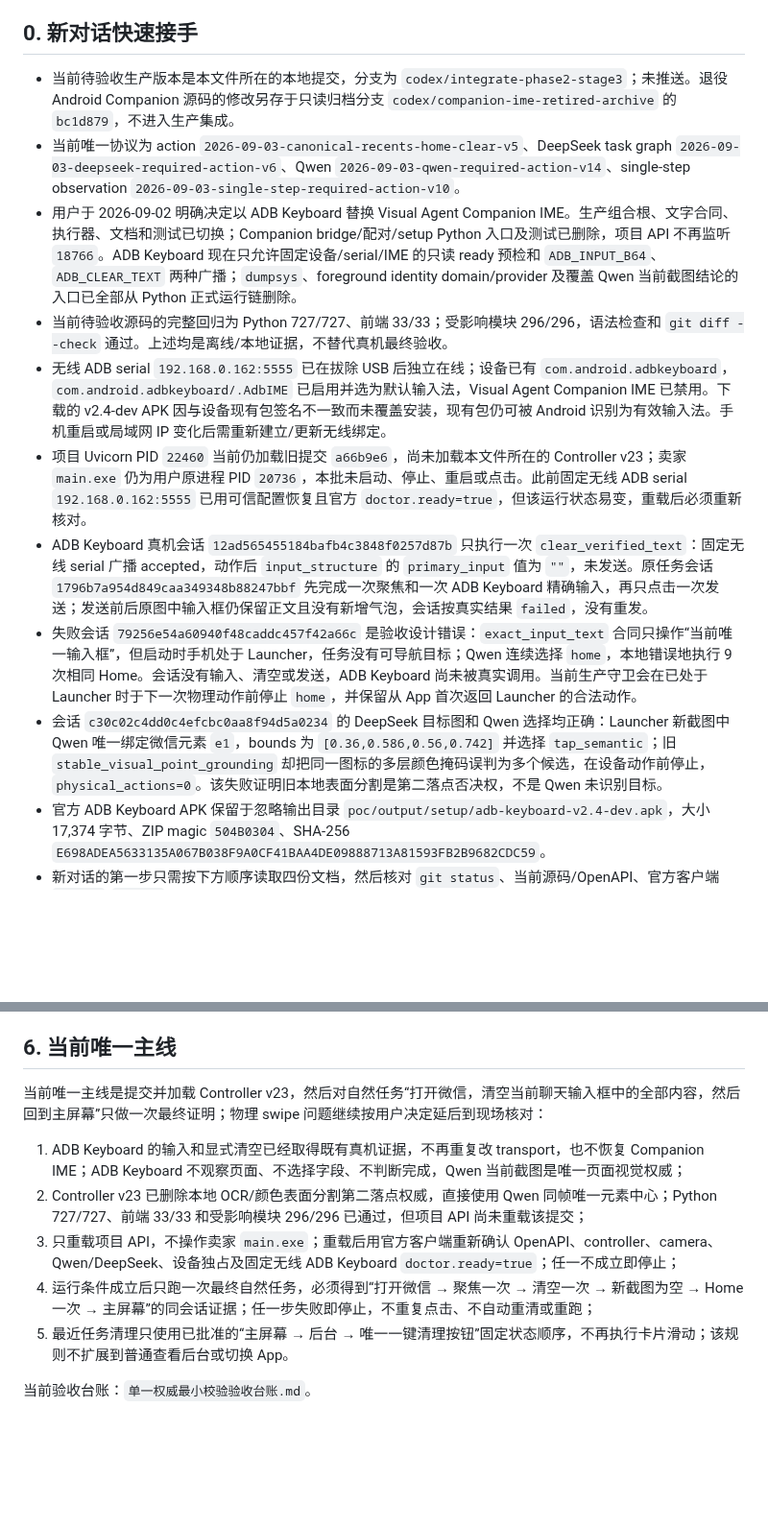
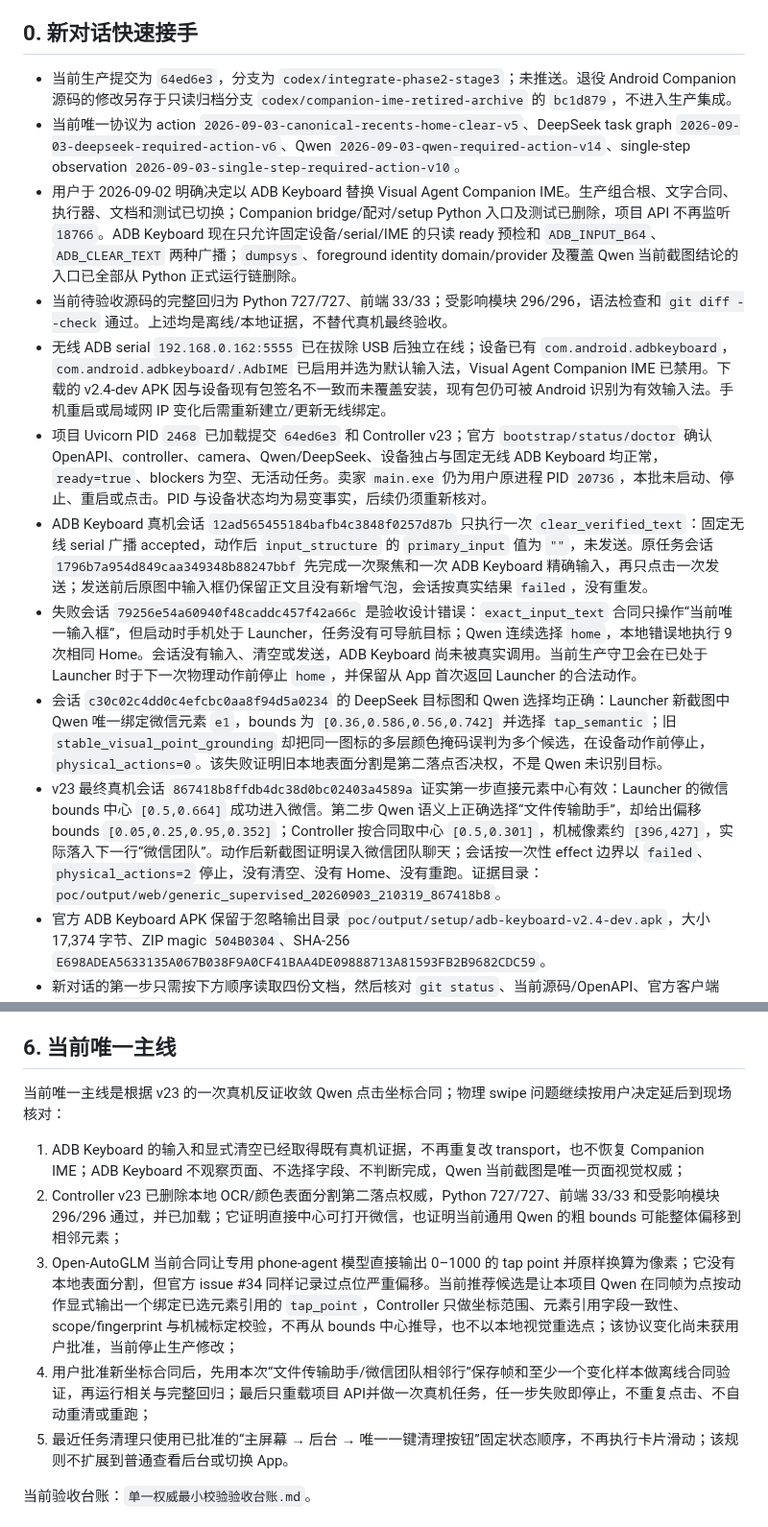
Before and after one commit to q2904047615-jpg/phone-visual-agent, a Markdown page: 项目交接文档.md, 2 parts joined by grey strips. Shown at 96% size. GitHub-like rendering; blank space fills up the shorter version.

Commit message:
docs: record qwen bounds center live failure

```diff
--- a/项目交接文档.md
+++ b/项目交接文档.md
@@ -6,15 +6,16 @@
 
 ## 0. 新对话快速接手
 
-- 当前待验收生产版本是本文件所在的本地提交，分支为 `codex/integrate-phase2-stage3`；未推送。退役 Android Companion 源码的修改另存于只读归档分支 `codex/companion-ime-retired-archive` 的 `bc1d879`，不进入生产集成。
+- 当前生产提交为 `64ed6e3`，分支为 `codex/integrate-phase2-stage3`；未推送。退役 Android Companion 源码的修改另存于只读归档分支 `codex/companion-ime-retired-archive` 的 `bc1d879`，不进入生产集成。
 - 当前唯一协议为 action `2026-09-03-canonical-recents-home-clear-v5`、DeepSeek task graph `2026-09-03-deepseek-required-action-v6`、Qwen `2026-09-03-qwen-required-action-v14`、single-step observation `2026-09-03-single-step-required-action-v10`。
 - 用户于 2026-09-02 明确决定以 ADB Keyboard 替换 Visual Agent Companion IME。生产组合根、文字合同、执行器、文档和测试已切换；Companion bridge/配对/setup Python 入口及测试已删除，项目 API 不再监听 `18766`。ADB Keyboard 现在只允许固定设备/serial/IME 的只读 ready 预检和 `ADB_INPUT_B64`、`ADB_CLEAR_TEXT` 两种广播；`dumpsys`、foreground identity domain/provider 及覆盖 Qwen 当前截图结论的入口已全部从 Python 正式运行链删除。
 - 当前待验收源码的完整回归为 Python 727/727、前端 33/33；受影响模块 296/296，语法检查和 `git diff --check` 通过。上述均是离线/本地证据，不替代真机最终验收。
 - 无线 ADB serial `192.168.0.162:5555` 已在拔除 USB 后独立在线；设备已有 `com.android.adbkeyboard`，`com.android.adbkeyboard/.AdbIME` 已启用并选为默认输入法，Visual Agent Companion IME 已禁用。下载的 v2.4-dev APK 因与设备现有包签名不一致而未覆盖安装，现有包仍可被 Android 识别为有效输入法。手机重启或局域网 IP 变化后需重新建立/更新无线绑定。
-- 项目 Uvicorn PID `22460` 当前仍加载旧提交 `a66b9e6`，尚未加载本文件所在的 Controller v23；卖家 `main.exe` 仍为用户原进程 PID `20736`，本批未启动、停止、重启或点击。此前固定无线 ADB serial `192.168.0.162:5555` 已用可信配置恢复且官方 `doctor.ready=true`，但该运行状态易变，重载后必须重新核对。
+- 项目 Uvicorn PID `2468` 已加载提交 `64ed6e3` 和 Controller v23；官方 `bootstrap/status/doctor` 确认 OpenAPI、controller、camera、Qwen/DeepSeek、设备独占与固定无线 ADB Keyboard 均正常，`ready=true`、blockers 为空、无活动任务。卖家 `main.exe` 仍为用户原进程 PID `20736`，本批未启动、停止、重启或点击。PID 与设备状态均为易变事实，后续仍须重新核对。
 - ADB Keyboard 真机会话 `12ad565455184bafb4c3848f0257d87b` 只执行一次 `clear_verified_text`：固定无线 serial 广播 accepted，动作后 `input_structure` 的 `primary_input` 值为 `""`，未发送。原任务会话 `1796b7a954d849caa349348b88247bbf` 先完成一次聚焦和一次 ADB Keyboard 精确输入，再只点击一次发送；发送前后原图中输入框仍保留正文且没有新增气泡，会话按真实结果 `failed`，没有重发。
 - 失败会话 `79256e54a60940f48caddc457f42a66c` 是验收设计错误：`exact_input_text` 合同只操作“当前唯一输入框”，但启动时手机处于 Launcher，任务没有可导航目标；Qwen 连续选择 `home`，本地错误地执行 9 次相同 Home。会话没有输入、清空或发送，ADB Keyboard 尚未被真实调用。当前生产守卫会在已处于 Launcher 时于下一次物理动作前停止 `home`，并保留从 App 首次返回 Launcher 的合法动作。
 - 会话 `c30c02c4dd0c4efcbc0aa8f94d5a0234` 的 DeepSeek 目标图和 Qwen 选择均正确：Launcher 新截图中 Qwen 唯一绑定微信元素 `e1`，bounds 为 `[0.36,0.586,0.56,0.742]` 并选择 `tap_semantic`；旧 `stable_visual_point_grounding` 却把同一图标的多层颜色掩码误判为多个候选，在设备动作前停止，`physical_actions=0`。该失败证明旧本地表面分割是第二落点否决权，不是 Qwen 未识别目标。
+- v23 最终真机会话 `867418b8ffdb4dc38d0bc02403a4589a` 证实第一步直接元素中心有效：Launcher 的微信 bounds 中心 `[0.5,0.664]` 成功进入微信。第二步 Qwen 语义上正确选择“文件传输助手”，却给出偏移 bounds `[0.05,0.25,0.95,0.352]`；Controller 按合同取中心 `[0.5,0.301]`，机械像素约 `[396,427]`，实际落入下一行“微信团队”。动作后新截图证明误入微信团队聊天；会话按一次性 effect 边界以 `failed`、`physical_actions=2` 停止，没有清空、没有 Home、没有重跑。证据目录：`poc/output/web/generic_supervised_20260903_210319_867418b8`。
 - 官方 ADB Keyboard APK 保留于忽略输出目录 `poc/output/setup/adb-keyboard-v2.4-dev.apk`，大小 17,374 字节、ZIP magic `504B0304`、SHA-256 `E698ADEA5633135A067B038F9A0CF41BAA4DE09888713A81593FB2B9682CDC59`。
 - 新对话的第一步只需按下方顺序读取四份文档，然后核对 `git status`、当前源码/OpenAPI、官方客户端 `status`/`doctor`；不得凭本文件中的旧 PID 或截图直接执行。
 
@@ -129,12 +130,12 @@
 
 ## 6. 当前唯一主线
 
-当前唯一主线是提交并加载 Controller v23，然后对自然任务“打开微信，清空当前聊天输入框中的全部内容，然后回到主屏幕”只做一次最终证明；物理 swipe 问题继续按用户决定延后到现场核对：
+当前唯一主线是根据 v23 的一次真机反证收敛 Qwen 点击坐标合同；物理 swipe 问题继续按用户决定延后到现场核对：
 
 1. ADB Keyboard 的输入和显式清空已经取得既有真机证据，不再重复改 transport，也不恢复 Companion IME；ADB Keyboard 不观察页面、不选择字段、不判断完成，Qwen 当前截图是唯一页面视觉权威；
-2. Controller v23 已删除本地 OCR/颜色表面分割第二落点权威，直接使用 Qwen 同帧唯一元素中心；Python 727/727、前端 33/33 和受影响模块 296/296 已通过，但项目 API 尚未重载该提交；
-3. 只重载项目 API，不操作卖家 `main.exe`；重载后用官方客户端重新确认 OpenAPI、controller、camera、Qwen/DeepSeek、设备独占及固定无线 ADB Keyboard `doctor.ready=true`；任一不成立即停止；
-4. 运行条件成立后只跑一次最终自然任务，必须得到“打开微信 → 聚焦一次 → 清空一次 → 新截图为空 → Home 一次 → 主屏幕”的同会话证据；任一步失败即停止，不重复点击、不自动重清或重跑；
+2. Controller v23 已删除本地 OCR/颜色表面分割第二落点权威，Python 727/727、前端 33/33 和受影响模块 296/296 通过，并已加载；它证明直接中心可打开微信，也证明当前通用 Qwen 的粗 bounds 可能整体偏移到相邻元素；
+3. Open-AutoGLM 当前合同让专用 phone-agent 模型直接输出 0–1000 的 tap point 并原样换算为像素；它没有本地表面分割，但官方 issue #34 同样记录过点位严重偏移。当前推荐候选是让本项目 Qwen 在同帧为点按动作显式输出一个绑定已选元素引用的 `tap_point`，Controller 只做坐标范围、元素引用字段一致性、scope/fingerprint 与机械标定校验，不再从 bounds 中心推导，也不以本地视觉重选点；该协议变化尚未获用户批准，当前停止生产修改；
+4. 用户批准新坐标合同后，先用本次“文件传输助手/微信团队相邻行”保存帧和至少一个变化样本做离线合同验证，再运行相关与完整回归；最后只重载项目 API并做一次真机任务，任一步失败即停止，不重复点击、不自动重清或重跑；
 5. 最近任务清理只使用已批准的“主屏幕 → 后台 → 唯一一键清理按钮”固定状态顺序，不再执行卡片滑动；该规则不扩展到普通查看后台或切换 App。
 
 当前验收台账：`单一权威最小校验验收台账.md`。
```
Also changed, not shown: 单一权威最小校验验收台账.md (+6 -6 lines).
